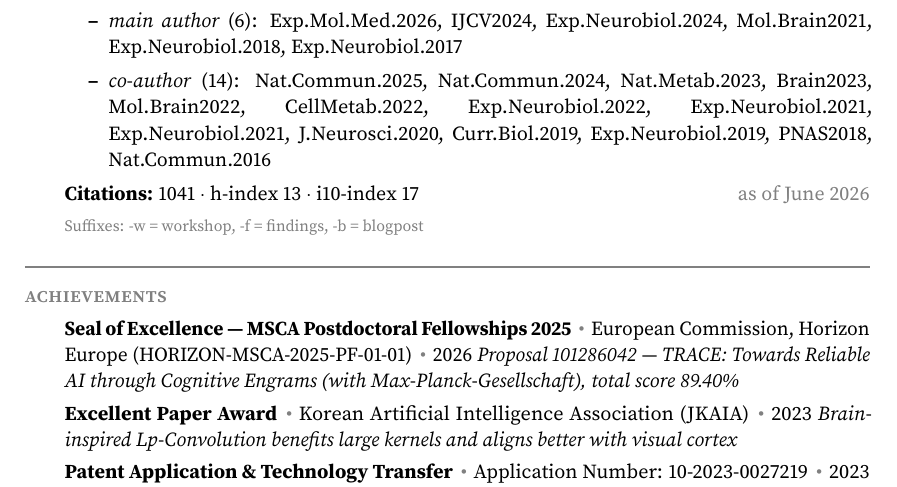
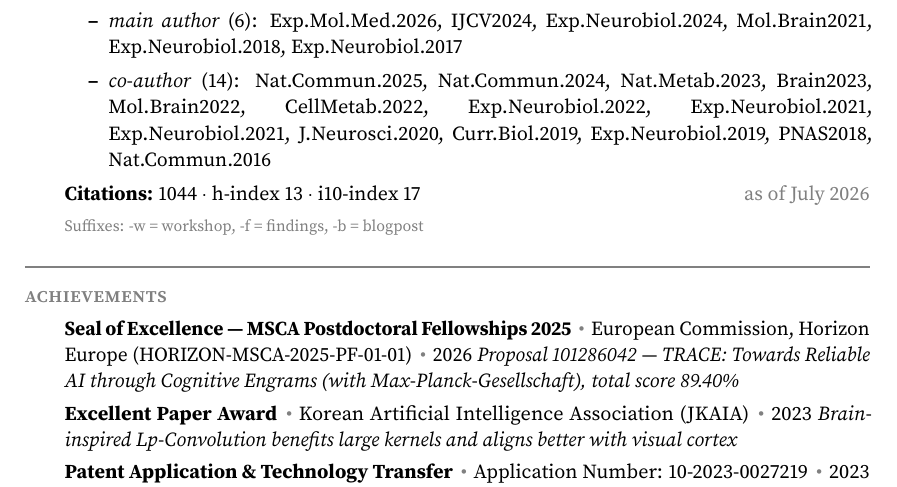
Before and after one commit to jeakwon/jeakwon.github.io, a LaTeX CV (cv.tex): part of page 2 of 6, cut so that both start at the same text. Compiled offline with pdfLaTeX.

Commit message:
Auto-update CV PDF from cv.yml + papers.bib

```diff
--- a/cv.tex
+++ b/cv.tex
@@ -60,7 +60,7 @@
 \hypersetup{pdftitle={Jea (Jay) Kwon's CV}}
 \grayfoot{L}{\url{https://jeakwon.github.io}}
 \grayfoot{C}{\url{onlytojay@gmail.com}}
-\grayfoot{R}{June 2026}
+\grayfoot{R}{July 2026}
 
 
 \begin{document}
@@ -131,7 +131,7 @@ My research spans two areas: Trustworthy AI and NeuroAI. Within \textbf{Trustwor
 \item \textit{main author} (6): Exp.Mol.Med.2026,\allowbreak\ IJCV2024,\allowbreak\ Exp.Neurobiol.2024,\allowbreak\ Mol.Brain2021,\allowbreak\ Exp.Neurobiol.2018,\allowbreak\ Exp.Neurobiol.2017
 \item \textit{co-author} (14): Nat.Commun.2025,\allowbreak\ Nat.Commun.2024,\allowbreak\ Nat.Metab.2023,\allowbreak\ Brain2023,\allowbreak\ Mol.Brain2022,\allowbreak\ CellMetab.2022,\allowbreak\ Exp.Neurobiol.2022,\allowbreak\ Exp.Neurobiol.2021,\allowbreak\ Exp.Neurobiol.2021,\allowbreak\ J.Neurosci.2020,\allowbreak\ Curr.Biol.2019,\allowbreak\ Exp.Neurobiol.2019,\allowbreak\ PNAS2018,\allowbreak\ Nat.Commun.2016
 \end{itemize}
-\item \textbf{Citations:} 1041 $\cdot$ h-index 13 $\cdot$ i10-index 17 \hfill \textcolor{gray}{as of June 2026}
+\item \textbf{Citations:} 1044 $\cdot$ h-index 13 $\cdot$ i10-index 17 \hfill \textcolor{gray}{as of July 2026}
 \item \textcolor{gray}{\footnotesize Suffixes: -w = workshop, -f = findings, -b = blogpost}
 \end{itemize}
 
```
Also changed, not shown: assets/pdf/CV_JeaKwon.pdf.
